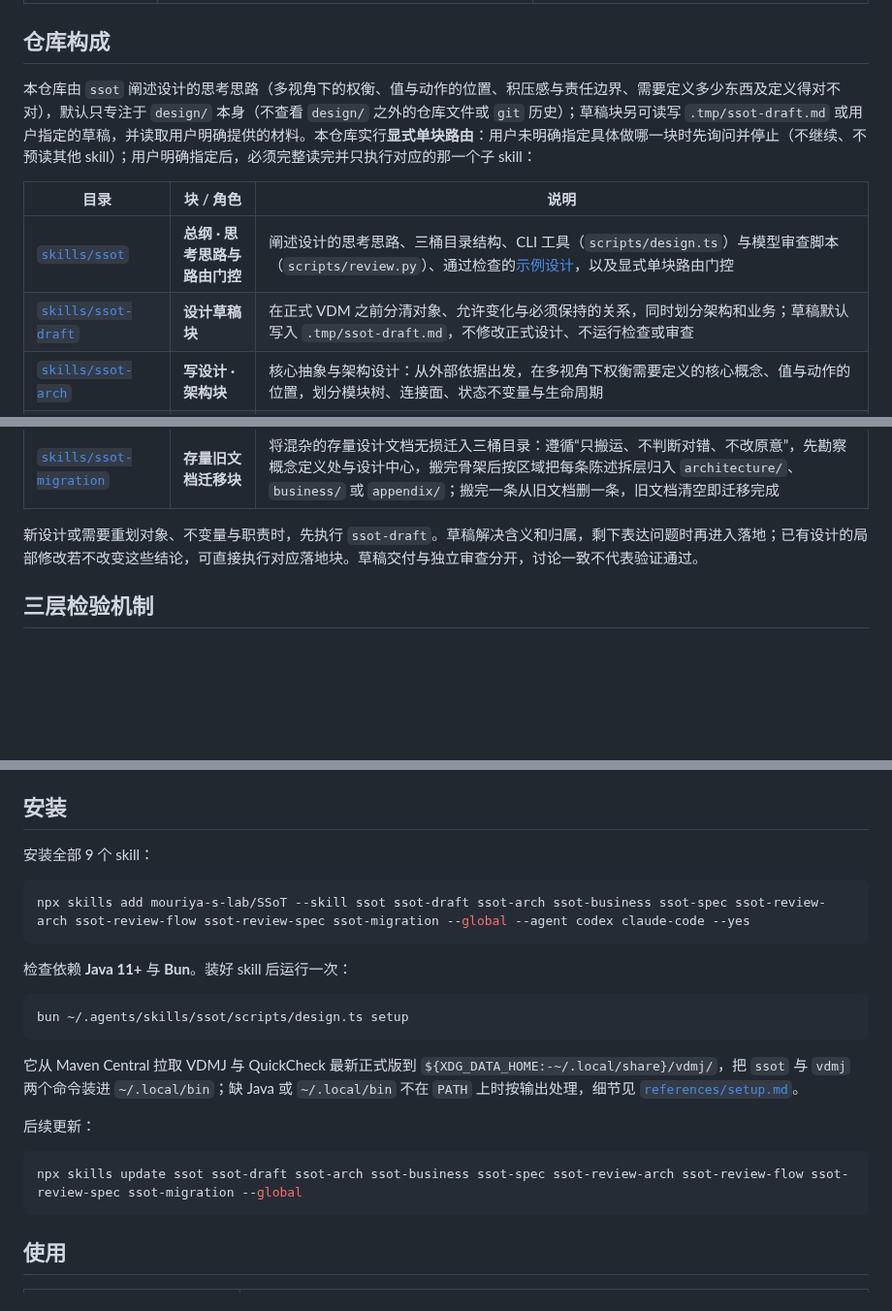
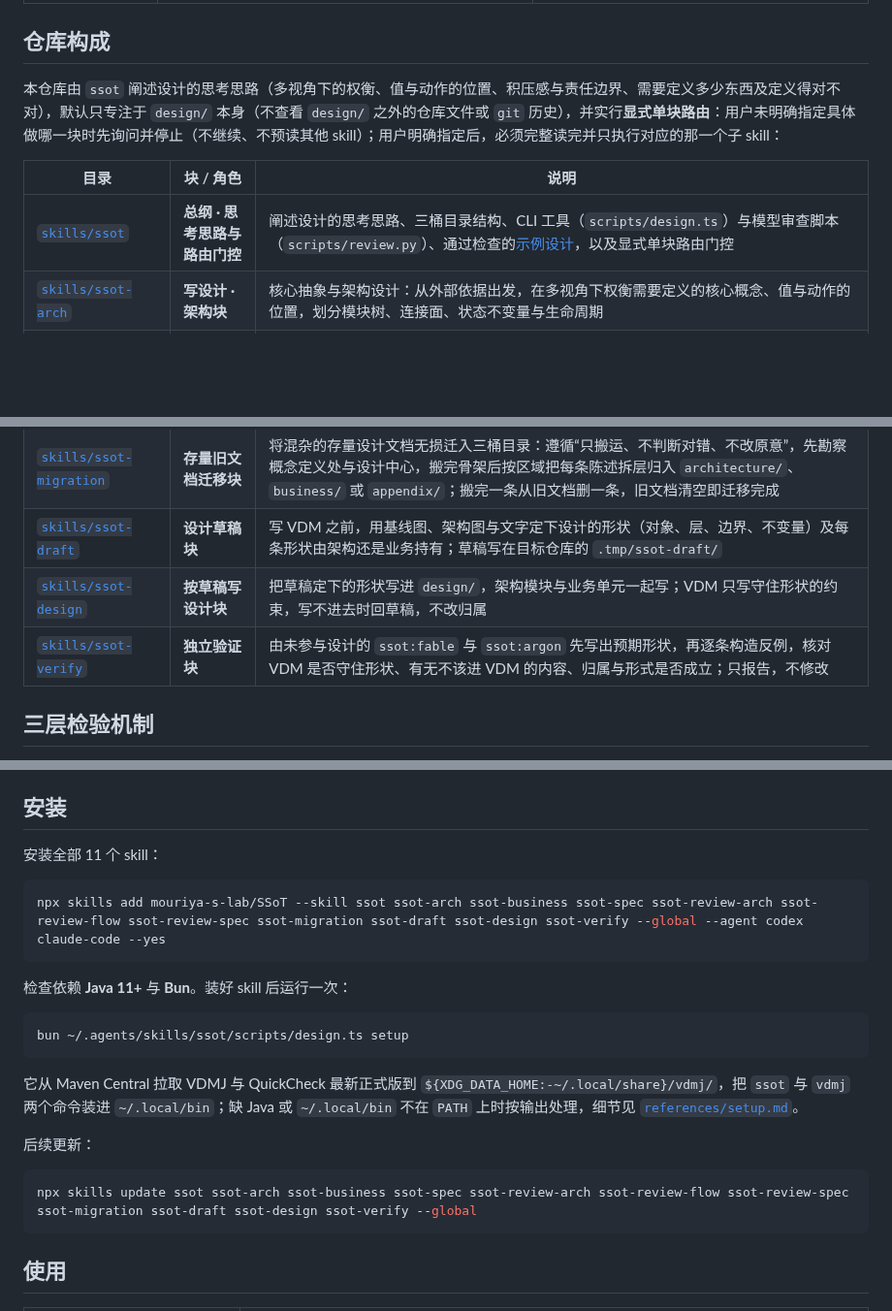
Before and after one commit to mouriya-s-lab/SSoT, a Markdown page: README.md, 3 parts joined by grey strips. Shown at 97% size. Rendered like a GitHub page; blank space fills up the shorter version.

Commit message:
docs: route new SSoT draft, design, and verification skills
Model: anthropic/claude-opus-5-5

````diff
--- a/README.md
+++ b/README.md
@@ -33,12 +33,11 @@ flowchart TB
 
 ## 仓库构成
 
-本仓库由 `ssot` 阐述设计的思考思路（多视角下的权衡、值与动作的位置、积压感与责任边界、需要定义多少东西及定义得对不对），默认只专注于 `design/` 本身（不查看 `design/` 之外的仓库文件或 `git` 历史）；草稿块另可读写 `.tmp/ssot-draft.md` 或用户指定的草稿，并读取用户明确提供的材料。本仓库实行**显式单块路由**：用户未明确指定具体做哪一块时先询问并停止（不继续、不预读其他 skill）；用户明确指定后，必须完整读完并只执行对应的那一个子 skill：
+本仓库由 `ssot` 阐述设计的思考思路（多视角下的权衡、值与动作的位置、积压感与责任边界、需要定义多少东西及定义得对不对），默认只专注于 `design/` 本身（不查看 `design/` 之外的仓库文件或 `git` 历史），并实行**显式单块路由**：用户未明确指定具体做哪一块时先询问并停止（不继续、不预读其他 skill）；用户明确指定后，必须完整读完并只执行对应的那一个子 skill：
 
 | 目录 | 块 / 角色 | 说明 |
 |---|---|---|
 | [`skills/ssot`](skills/ssot/SKILL.md) | **总纲 · 思考思路与路由门控** | 阐述设计的思考思路、三桶目录结构、CLI 工具（`scripts/design.ts`）与模型审查脚本（`scripts/review.py`）、通过检查的[示例设计](skills/ssot/references/example/design/)，以及显式单块路由门控 |
-| [`skills/ssot-draft`](skills/ssot-draft/SKILL.md) | **设计草稿块** | 在正式 VDM 之前分清对象、允许变化与必须保持的关系，同时划分架构和业务；草稿默认写入 `.tmp/ssot-draft.md`，不修改正式设计、不运行检查或审查 |
 | [`skills/ssot-arch`](skills/ssot-arch/SKILL.md) | **写设计 · 架构块** | 核心抽象与架构设计：从外部依据出发，在多视角下权衡需要定义的核心概念、值与动作的位置，划分模块树、连接面、状态不变量与生命周期 |
 | [`skills/ssot-business`](skills/ssot-business/SKILL.md) | **写设计 · 业务块** | 业务单元、确定性判定与场景设计：在架构导出的连接之上划分业务单元，让各单元各司其职避免多来源集中积压，编写问题域需求、确定性判定（显式纯函数）与走通需求的场景（显式操作） |
 | [`skills/ssot-spec`](skills/ssot-spec/SKILL.md) | **写设计 · 规格块** | VDM-SL 形式化规格、受控文字与工具验收：先立最小 VDM 框架跑通 `ssot check`，再填完整谓词、纯函数、场景与受控文字跑通 `ssot check` 与 `review.py`；附[本地 VDM 文档](skills/ssot-spec/references/vdm/README.md) |
@@ -46,8 +45,9 @@ flowchart TB
 | [`skills/ssot-review-flow`](skills/ssot-review-flow/SKILL.md) | **审设计 · 业务分流与走通块** | 审业务分流、值与动作的配合及场景走通：顺着“看值流转是否因多来源积压而别扭 $\to$ 跟每条需求走纯函数判定与代表元场景 $\to$ 看生命周期开闭与跨连接语义”的思路，检验各模块协作是否顺畅走通 |
 | [`skills/ssot-review-spec`](skills/ssot-review-spec/SKILL.md) | **审设计 · 规格严密与用词块** | 审形式化规格严密性、证明义务与用词对齐：运行 `ssot check` 与 `review.py`，核对未定证明义务、说明注释与谓词的一致性、以及字面用词是否准确 |
 | [`skills/ssot-migration`](skills/ssot-migration/SKILL.md) | **存量旧文档迁移块** | 将混杂的存量设计文档无损迁入三桶目录：遵循“只搬运、不判断对错、不改原意”，先勘察概念定义处与设计中心，搬完骨架后按区域把每条陈述拆层归入 `architecture/`、`business/` 或 `appendix/`；搬完一条从旧文档删一条，旧文档清空即迁移完成 |
-
-新设计或需要重划对象、不变量与职责时，先执行 `ssot-draft`。草稿解决含义和归属，剩下表达问题时再进入落地；已有设计的局部修改若不改变这些结论，可直接执行对应落地块。草稿交付与独立审查分开，讨论一致不代表验证通过。
+| [`skills/ssot-draft`](skills/ssot-draft/SKILL.md) | **设计草稿块** | 写 VDM 之前，用基线图、架构图与文字定下设计的形状（对象、层、边界、不变量）及每条形状由架构还是业务持有；草稿写在目标仓库的 `.tmp/ssot-draft/` |
+| [`skills/ssot-design`](skills/ssot-design/SKILL.md) | **按草稿写设计块** | 把草稿定下的形状写进 `design/`，架构模块与业务单元一起写；VDM 只写守住形状的约束，写不进去时回草稿，不改归属 |
+| [`skills/ssot-verify`](skills/ssot-verify/SKILL.md) | **独立验证块** | 由未参与设计的 `ssot:fable` 与 `ssot:argon` 先写出预期形状，再逐条构造反例，核对 VDM 是否守住形状、有无不该进 VDM 的内容、归属与形式是否成立；只报告，不修改 |
 
 ## 三层检验机制
 
@@ -101,10 +101,10 @@ VDM-SL 在本仓库的核心价值是**抽象过滤**：只锚定多视角权衡
 
 ## 安装
 
-安装全部 9 个 skill：
+安装全部 11 个 skill：
 
 ```sh
-npx skills add mouriya-s-lab/SSoT --skill ssot ssot-draft ssot-arch ssot-business ssot-spec ssot-review-arch ssot-review-flow ssot-review-spec ssot-migration --global --agent codex claude-code --yes
+npx skills add mouriya-s-lab/SSoT --skill ssot ssot-arch ssot-business ssot-spec ssot-review-arch ssot-review-flow ssot-review-spec ssot-migration ssot-draft ssot-design ssot-verify --global --agent codex claude-code --yes
 ```
 
 检查依赖 **Java 11+** 与 **Bun**。装好 skill 后运行一次：
@@ -118,7 +118,7 @@ bun ~/.agents/skills/ssot/scripts/design.ts setup
 后续更新：
 
 ```sh
-npx skills update ssot ssot-draft ssot-arch ssot-business ssot-spec ssot-review-arch ssot-review-flow ssot-review-spec ssot-migration --global
+npx skills update ssot ssot-arch ssot-business ssot-spec ssot-review-arch ssot-review-flow ssot-review-spec ssot-migration ssot-draft ssot-design ssot-verify --global
 ```
 
 ## 使用
````
Also changed, not shown: other parts of README.md (+1 -1 lines), skills/ssot/SKILL.md (+10 -5 lines).
